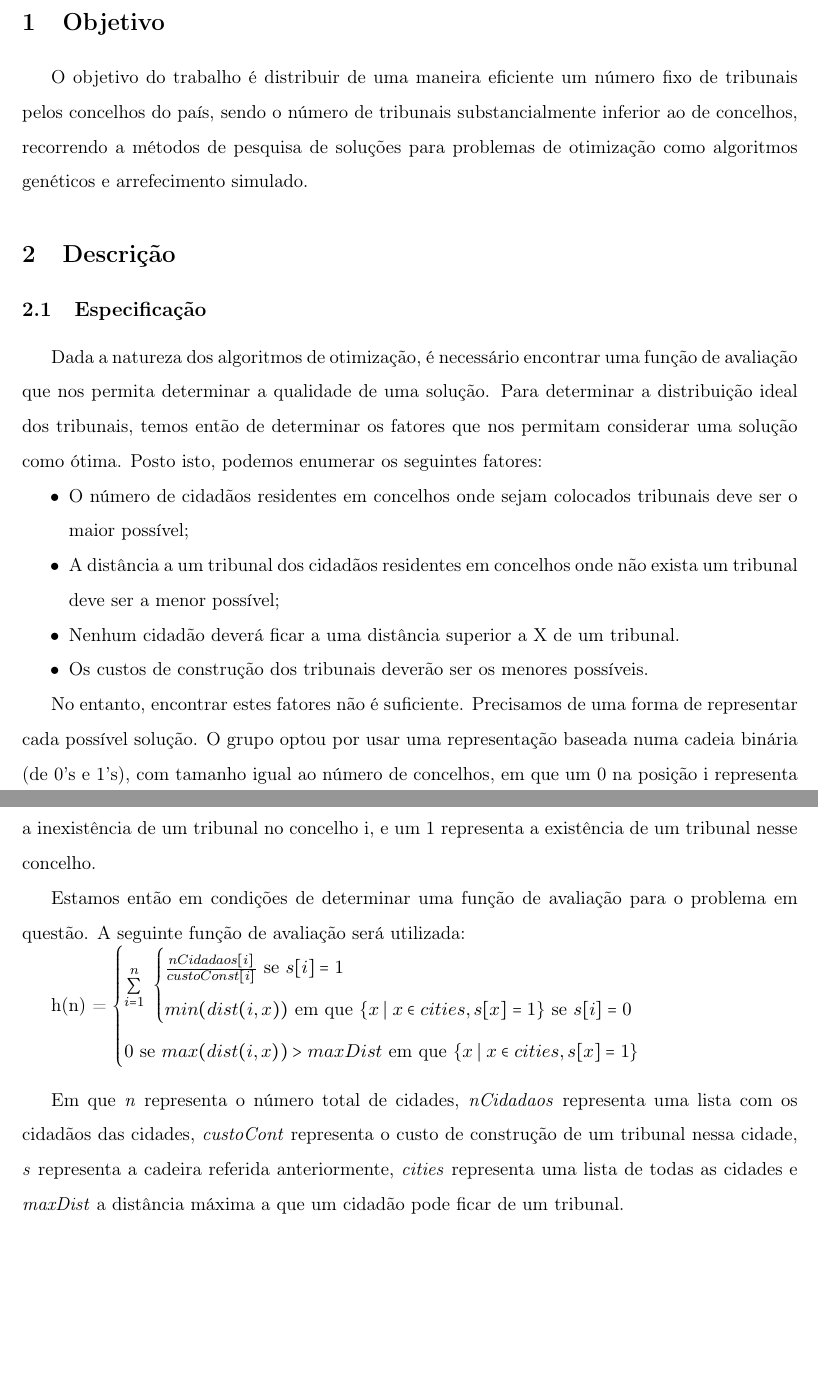
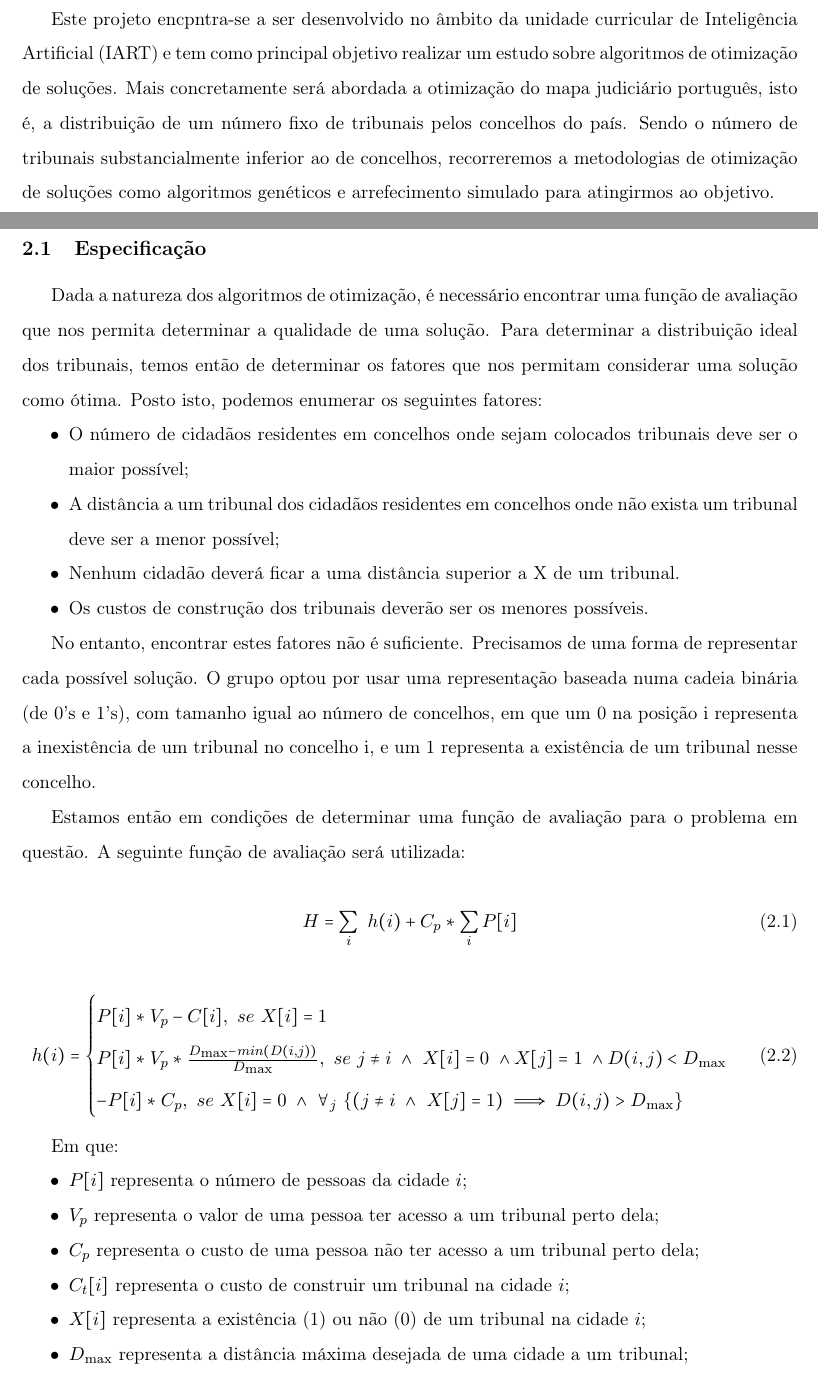
Before and after one commit to Sk0ut/IART, a LaTeX document (Relatorio/report.tex): two parts of pages 2 and 3 of 4 before the commit and two parts of pages 3 and 4 of 7 after it, joined at a grey line, cut at the place of the change, the shorter picture padded with empty space. Compiled offline with pdfLaTeX.

Commit message:
Update report.tex

```diff
--- a/Relatorio/report.tex
+++ b/Relatorio/report.tex
@@ -112,6 +112,7 @@
 
 \tableofcontents
 
+
 %%%%%%%%%%%%%%
 %  OBJETIVO  %
 %%%%%%%%%%%%%%
@@ -118,6 +122,6 @@
 \section{Objetivo}
 
-O objetivo do trabalho é distribuir de uma maneira eficiente um número fixo de tribunais pelos concelhos do país, sendo o número de tribunais substancialmente inferior ao de concelhos, recorrendo a métodos de pesquisa de soluções para problemas de otimização como algoritmos genéticos e arrefecimento simulado.
+Este projeto encpntra-se a ser desenvolvido no âmbito da unidade curricular de Inteligência Artificial (IART) e tem como principal objetivo realizar um estudo sobre algoritmos de otimização de soluções. Mais concretamente será abordada a otimização do mapa judiciário português, isto é, a distribuição de um número fixo de tribunais pelos concelhos do país. Sendo o número de tribunais substancialmente inferior ao de concelhos, recorreremos a metodologias de otimização de soluções como algoritmos genéticos e arrefecimento simulado para atingirmos ao objetivo.
 
 
 %%%%%%%%%%%%%
@@ -139,16 +146,33 @@ No entanto, encontrar estes fatores não é suficiente. Precisamos de uma forma
 
 Estamos então em condições de determinar uma função de avaliação para o problema em questão. A seguinte função de avaliação será utilizada:
 
-h(n) = $\begin{cases}
-    \sum\limits_{i=1}^{n}\
-	\begin{cases}
-		\frac {nCidadaos[i]}{custoConst[i]} \mbox{ se } s[i] = 1\\
-		min(dist(i,x)) \mbox{ em que }  \{ x \mid x \in cities, s[x] = 1 \} \mbox{ se } s[i] = 0\\
+\begin{equation}
+    H = \sum\limits_{i}\ h(i) + C_p * \sum\limits_{i} P[i]
+\end{equation}
+
+\begin{equation}
+h(i) = \begin{cases}
+    P[i] * V_p - C[i] ,\  se \  X[i] = 1 \\
+    P[i] * V_p * \frac{D\textsubscript{max} - min(D(i, j))}{D\textsubscript{max}}, \ se \ j \neq i \  \wedge \ X[i] = 0 \ \wedge X[j] = 1 \  \wedge D(i, j) < D\textsubscript{max} \\
+    -P[i] * C_p,\  se \ X[i] = 0 \ \wedge \ \forall _j \ \{(j \neq i \ \wedge \  X[j] = 1) \implies D(i, j) > D\textsubscript{max}\} \\
 	\end{cases}\\
-	0 \mbox{ se } max(dist(i,x)) > maxDist \mbox{ em que } \{ x \mid x \in cities, s[x] = 1 \}
-	\end{cases}$\\
+\end{equation}
 
-Em que \textit{n} representa o número total de cidades, \textit{nCidadaos} representa uma lista com os cidadãos das cidades, \textit{custoCont} representa o custo de construção de um tribunal nessa cidade, \textit{s} representa a cadeira referida anteriormente, \textit{cities} representa uma lista de todas as cidades e \textit{maxDist} a distância máxima a que um cidadão pode ficar de um tribunal.\\
+
+Em que:
+\begin{itemize}
+\item $P[i]$ representa o número de pessoas da cidade $i$;
+\item $V_p$ representa o valor de uma pessoa ter acesso a um tribunal perto dela;
+\item $C_p$ representa o custo de uma pessoa não ter acesso a um tribunal perto dela;
+\item $C_t [i]$ representa o custo de construir um tribunal na cidade $i$;
+\item $X[i]$ representa a existência (1) ou não (0) de um tribunal na cidade $i$;
+\item $D\textsubscript{max}$ representa a distância máxima desejada de uma cidade a um tribunal;
+\item $D(i, j)$ representa a distância entre as cidades $i$ e $j$;
+\end{itemize}
+
+\
+
+De forma a tornar esta aplicação o mais realista possível, consideramos desenvolver um módulo que obtenha dados relativos às cidades e sua distribuição pelo país através de fontes fiáveis, nomeadamente a \textit{API} da \textit{Google Maps}.
 
 O grupo resolveu dividir o trabalho nas seguintes fases:
 \begin{itemize}
```
Also changed, not shown: Relatorio/report.tex (17 more changed lines).
